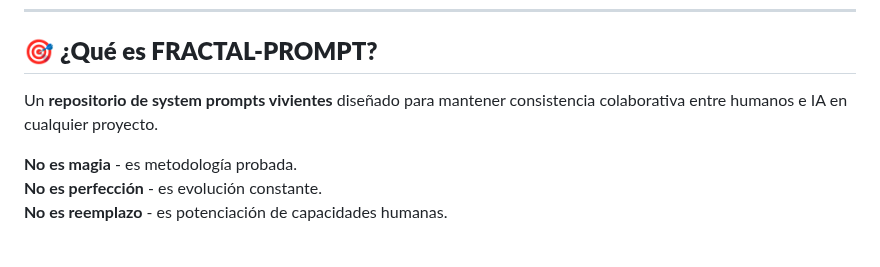
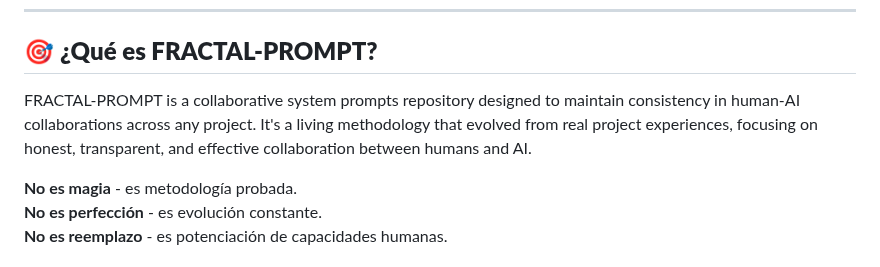
Before and after one commit to juampiat/fractal-prompt, a Markdown page: README.md, the part around the change. Rendered like a GitHub page.

```diff
--- a/README.md
+++ b/README.md
@@ -11,7 +11,8 @@
 
 ## 🎯 **¿Qué es FRACTAL-PROMPT?**
 
-Un **repositorio de system prompts vivientes** diseñado para mantener consistencia colaborativa entre humanos e IA en cualquier proyecto.
+FRACTAL-PROMPT is a collaborative system prompts repository designed to maintain consistency in human-AI collaborations across any project.
+It's a living methodology that evolved from real project experiences, focusing on honest, transparent, and effective collaboration between humans and AI.
 
 **No es magia** - es metodología probada.
 **No es perfección** - es evolución constante.
```
